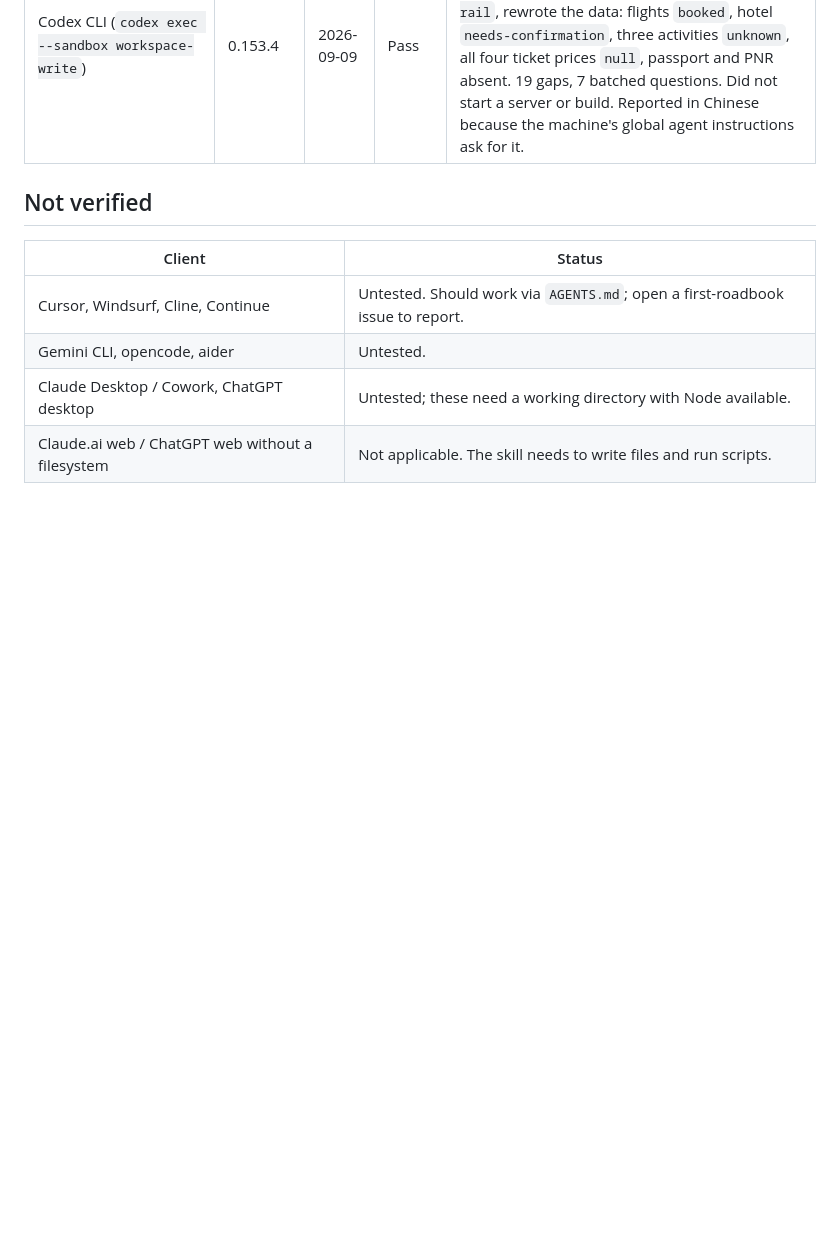
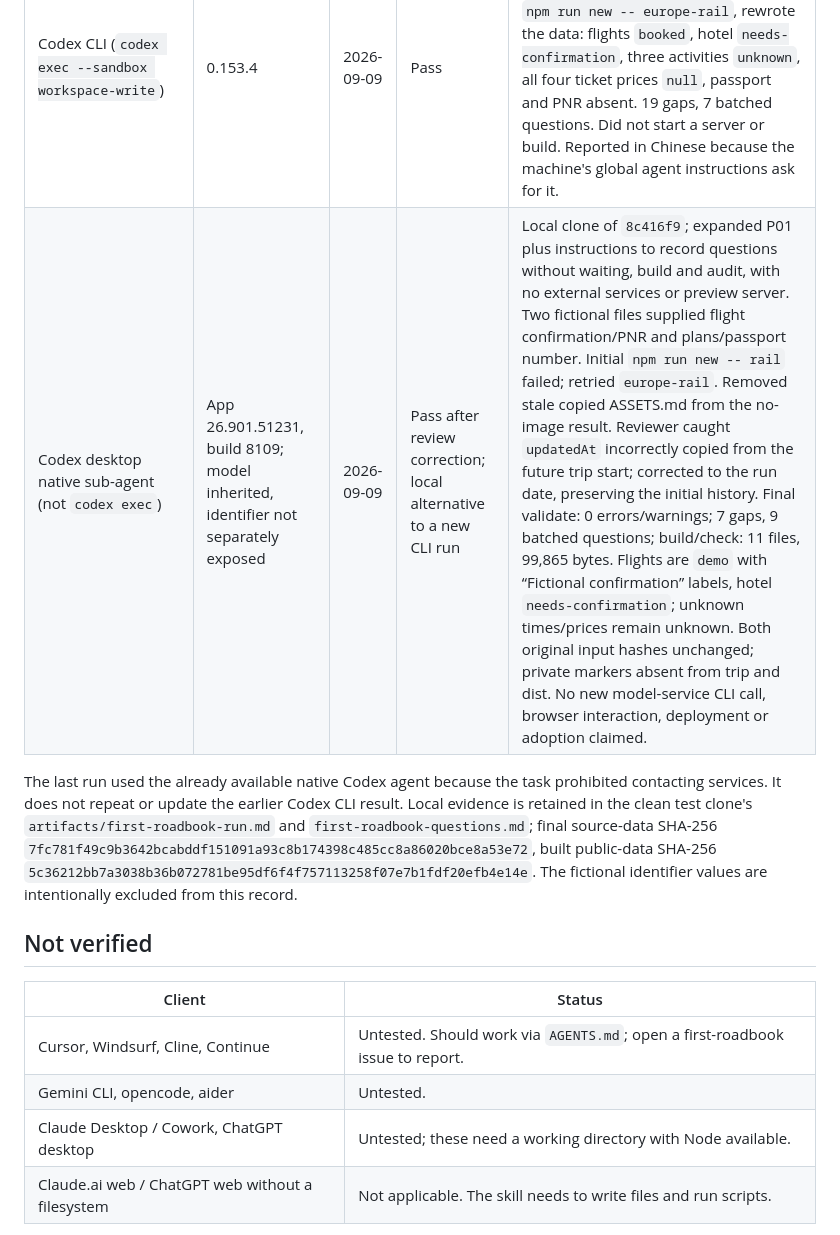
Before and after one commit to clarkchenkai/travel.skill, a Markdown page: docs/AGENTS.md, the part around the change. Rendered like a GitHub page; blank space fills up the shorter version.

```diff
--- a/docs/AGENTS.md
+++ b/docs/AGENTS.md
@@ -19,6 +19,9 @@ Each row is a real, unattended run from a clean copy of this repo with two ficti
 | Claude Code (`claude -p`) | 2.1.263, default model | 2026-09-09 | Pass | Flights `booked` (confirmation in materials), hotel `needs-confirmation` (email mentioned but not present), blog price left `null`, passport and PNR absent. Asked 9 questions in one batch. Did not start a server or build, as instructed. |
 | Claude Code (`claude -p`), second run after the image/offline/print work | 2.1.263 | 2026-09-09 | Pass | Same materials plus `npm run build` and `npm run check`: 0 validation errors, 11 files built, audit passed, no booking reference or passport number in `trip/` or `dist/`. Started from the europe-rail example and deleted its copied photos rather than shipping them under a wrong trip; looked up coordinates from a public geocoder and recorded the source and date. |
 | Codex CLI (`codex exec --sandbox workspace-write`) | 0.153.4 | 2026-09-09 | Pass | Needed `--skip-git-repo-check` because the test copy was not a git repo (a normal clone does not). Started from `npm run new -- europe-rail`, rewrote the data: flights `booked`, hotel `needs-confirmation`, three activities `unknown`, all four ticket prices `null`, passport and PNR absent. 19 gaps, 7 batched questions. Did not start a server or build. Reported in Chinese because the machine's global agent instructions ask for it. |
+| Codex desktop native sub-agent (not `codex exec`) | App 26.901.51231, build 8109; model inherited, identifier not separately exposed | 2026-09-09 | Pass after review correction; local alternative to a new CLI run | Local clone of `8c416f9`; expanded P01 plus instructions to record questions without waiting, build and audit, with no external services or preview server. Two fictional files supplied flight confirmation/PNR and plans/passport number. Initial `npm run new -- rail` failed; retried `europe-rail`. Removed stale copied ASSETS.md from the no-image result. Reviewer caught `updatedAt` incorrectly copied from the future trip start; corrected to the run date, preserving the initial history. Final validate: 0 errors/warnings; 7 gaps, 9 batched questions; build/check: 11 files, 99,865 bytes. Flights are `demo` with “Fictional confirmation” labels, hotel `needs-confirmation`; unknown times/prices remain unknown. Both original input hashes unchanged; private markers absent from trip and dist. No new model-service CLI call, browser interaction, deployment or adoption claimed. |
+
+The last run used the already available native Codex agent because the task prohibited contacting services. It does not repeat or update the earlier Codex CLI result. Local evidence is retained in the clean test clone's `artifacts/first-roadbook-run.md` and `first-roadbook-questions.md`; final source-data SHA-256 `7fc781f49c9b3642bcabddf151091a93c8b174398c485cc8a86020bce8a53e72`, built public-data SHA-256 `5c36212bb7a3038b36b072781be95df6f4f757113258f07e7b1fdf20efb4e14e`. The fictional identifier values are intentionally excluded from this record.
 
 ## Not verified
 
```
Also changed, not shown: docs/DATA.md (+1 -1 lines), docs/VERIFICATION.md (+29 -6 lines).
